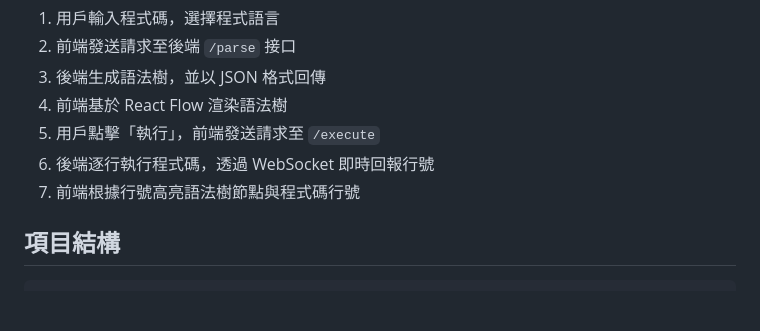
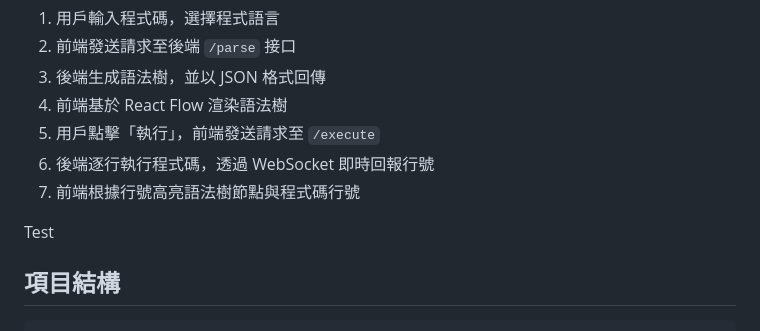
Before and after one commit to 0857boy/PL_Visualization, a Markdown page: README.md, the part around the change. GitHub-like rendering; blank space fills up the shorter version.

Commit message:
在 README 中新增測試標記以示範項目結構

```diff
--- a/README.md
+++ b/README.md
@@ -56,6 +56,7 @@
 6. 後端逐行執行程式碼，透過 WebSocket 即時回報行號
 7. 前端根據行號高亮語法樹節點與程式碼行號
 
+Test
 ## 項目結構
 <!-- PROJECT TREE START -->
 
```
